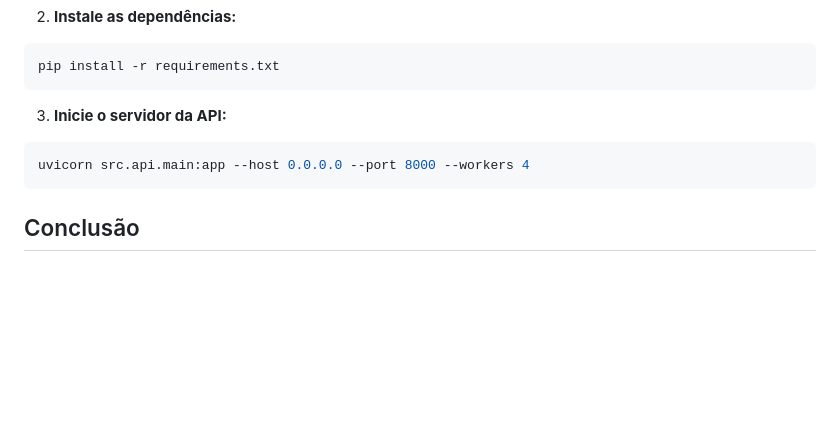
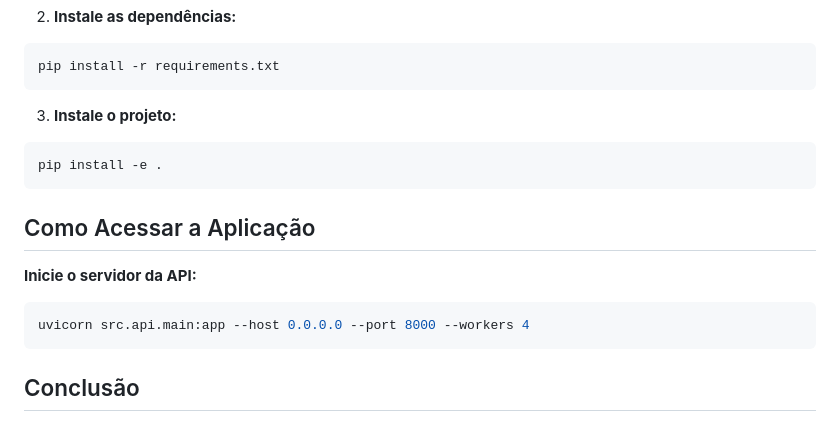
Before and after one commit to marciojolima/tc_fiap_fase4, a Markdown page: README.md, the part around the change. Rendered like a GitHub page; blank space fills up the shorter version.

Commit message:
Ajuste no Readme

````diff
--- a/README.md
+++ b/README.md
@@ -168,11 +168,17 @@ source venv/bin/activate  # No Windows: venv\Scripts\activate
 pip install -r requirements.txt
 ```
 
-3.  **Inicie o servidor da API:**
+3.  **Instale o projeto:**
+```bash
+pip install -e .
+```
+
+## Como Acessar a Aplicação
+
+**Inicie o servidor da API:**
 ```bash
 uvicorn src.api.main:app --host 0.0.0.0 --port 8000 --workers 4
 ```
-
 
 ## Conclusão
 
````
